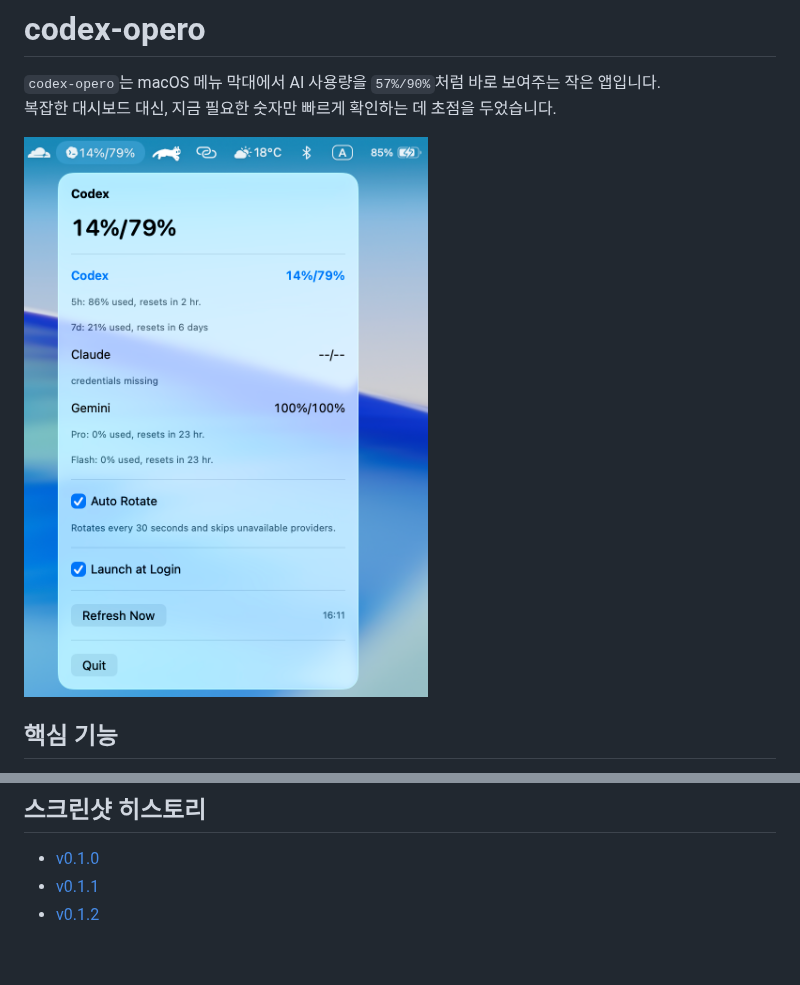
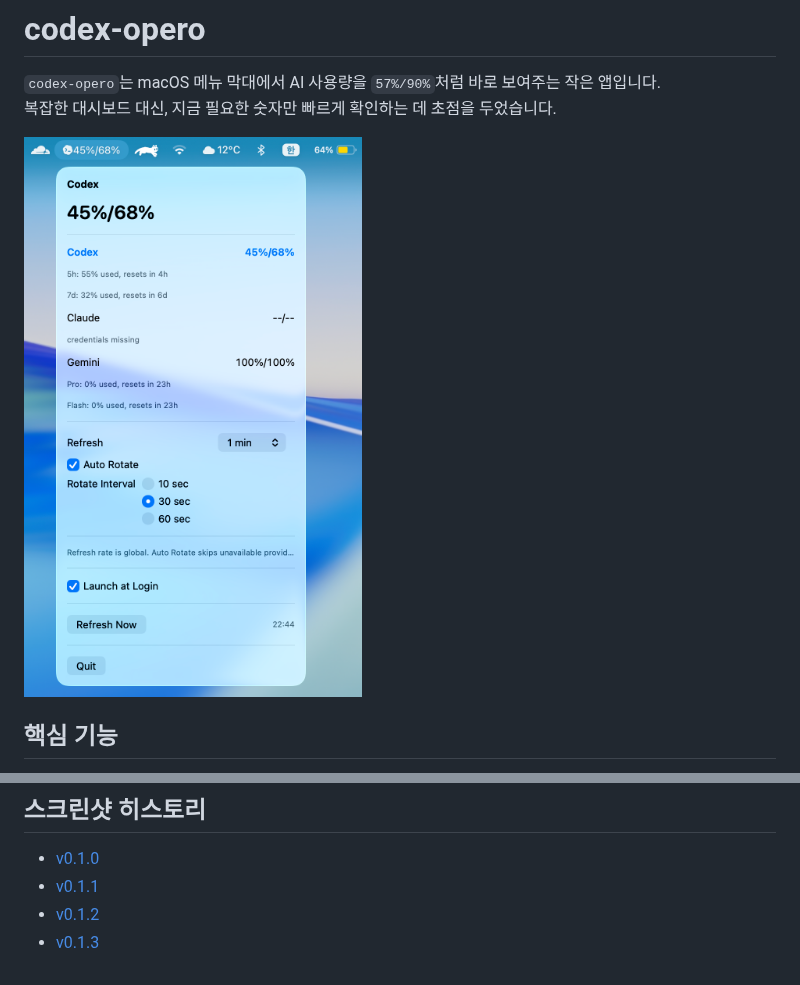
Before and after one commit to charliehotel/codex-opero, a Markdown page: README.ko.md, 2 parts joined by grey strips. Drawn GitHub-style; pictures changed too: Screenshot_v0.1.3.png (added).

Commit message:
Update README screenshot for v0.1.3

```diff
--- a/README.ko.md
+++ b/README.ko.md
@@ -5,7 +5,7 @@
 `codex-opero`는 macOS 메뉴 막대에서 AI 사용량을 `57%/90%`처럼 바로 보여주는 작은 앱입니다.
 복잡한 대시보드 대신, 지금 필요한 숫자만 빠르게 확인하는 데 초점을 두었습니다.
 
-![codex-opero screenshot](./Screenshot_v0.1.2.png)
+![codex-opero screenshot](./Screenshot_v0.1.3.png)
 
 ## 핵심 기능
 
@@ -95,3 +95,4 @@ macOS 환경과 로컬의 기존 Codex, Claude, 또는 Gemini 로그인 상태
 - [v0.1.0](./Screenshot_v0.1.0.png)
 - [v0.1.1](./Screenshot_v0.1.1.png)
 - [v0.1.2](./Screenshot_v0.1.2.png)
+- [v0.1.3](./Screenshot_v0.1.3.png)
```
Also changed, not shown: README.md (+2 -1 lines).
